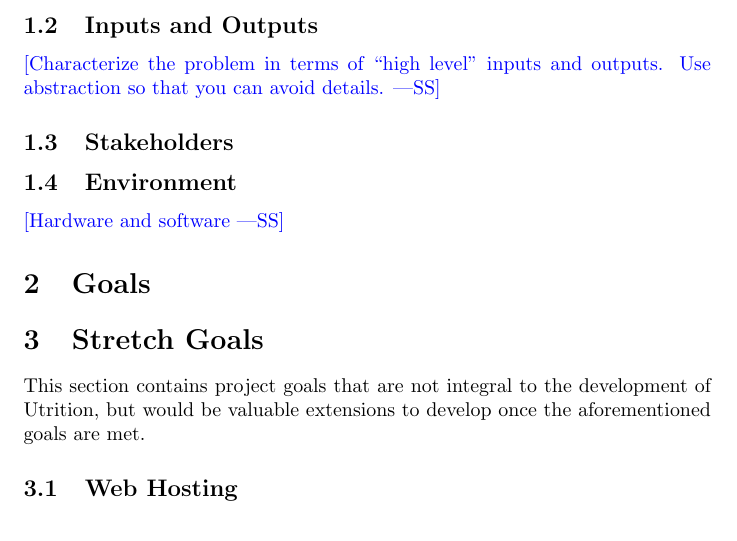
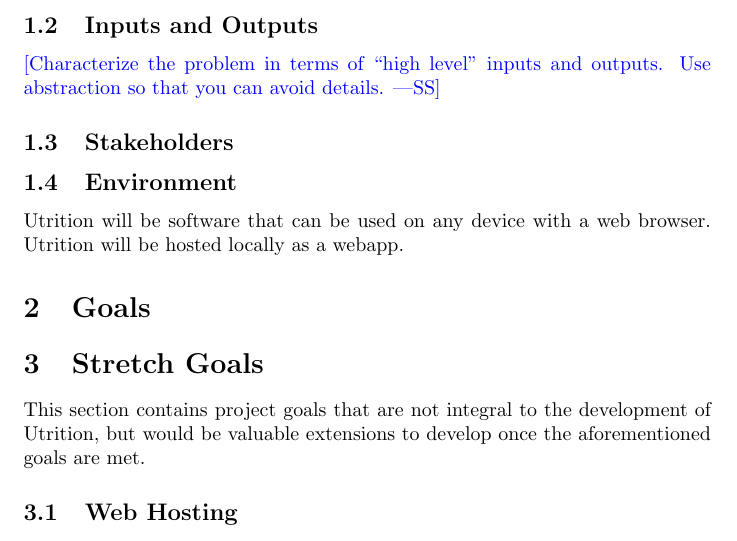
Before and after one commit to jeff-rey-wang/utrition, a LaTeX document (docs/ProblemStatementAndGoals/ProblemStatement.tex): part of page 2 of 3, cut so that both start at the same text. Compiled offline with pdfLaTeX.

Commit message:
Added Environment to Problem Statement

```diff
--- a/docs/ProblemStatementAndGoals/ProblemStatement.tex
+++ b/docs/ProblemStatementAndGoals/ProblemStatement.tex
@@ -56,7 +56,7 @@ Use abstraction so that you can avoid details.}
 
 \subsection{Environment}
 
-\wss{Hardware and software}
+Utrition will be software that can be used on any device with a web browser. Utrition will be hosted locally as a webapp.
 
 \section{Goals}
 
```
